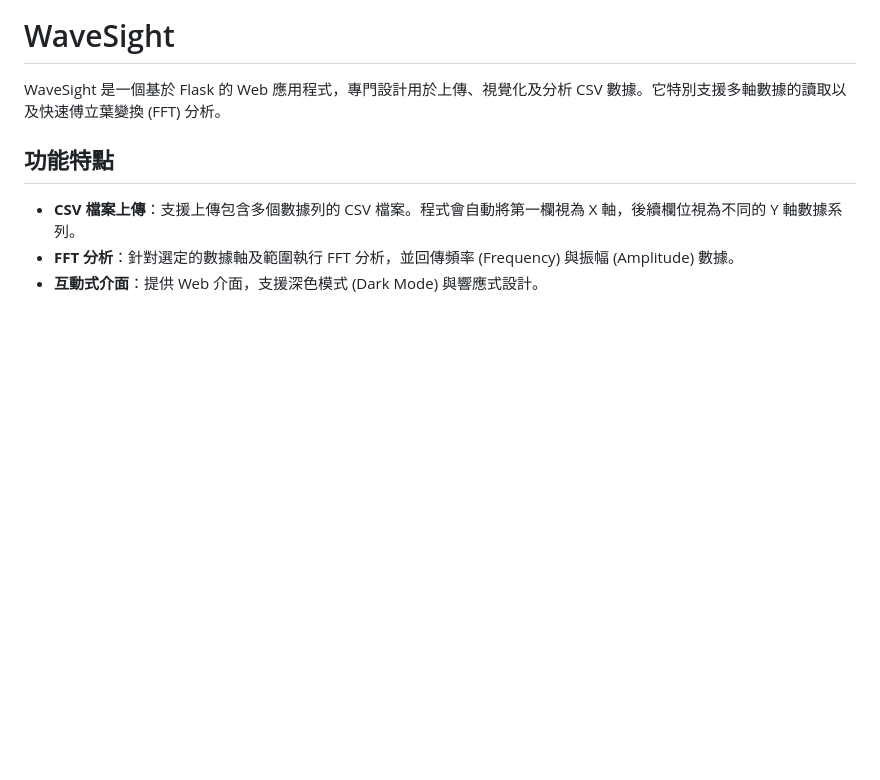
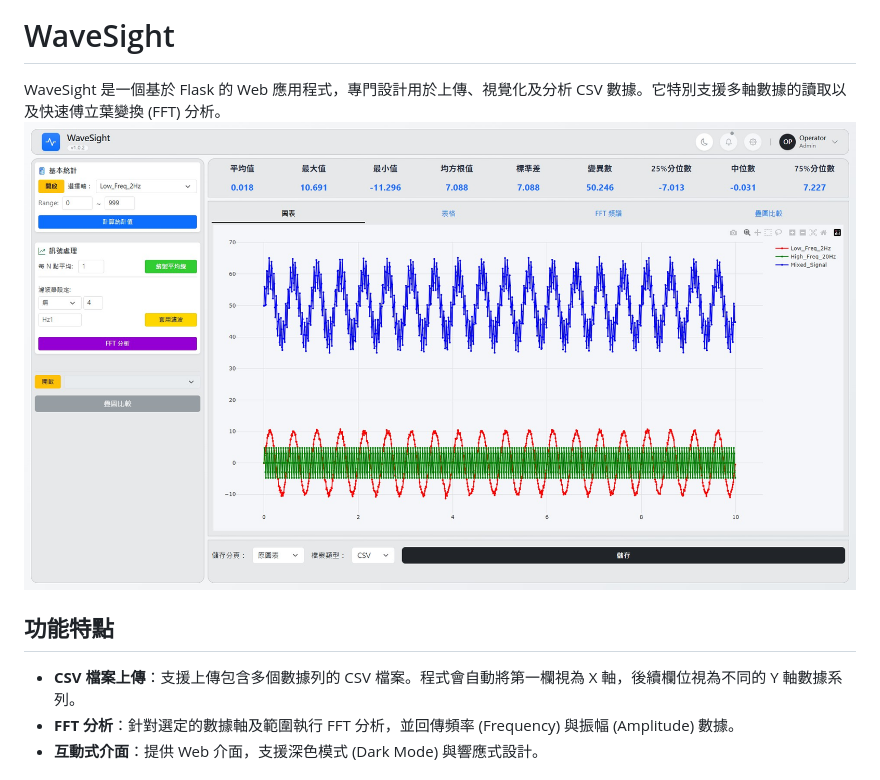
Before and after one commit to Gerry1204/WaveSight, a Markdown page: README.md, the part around the change. Drawn GitHub-style; pictures changed too: 畫面_白.jpg (added); blank space fills up the shorter version.

```diff
--- a/README.md
+++ b/README.md
@@ -1,6 +1,7 @@
 # WaveSight
 
 WaveSight 是一個基於 Flask 的 Web 應用程式，專門設計用於上傳、視覺化及分析 CSV 數據。它特別支援多軸數據的讀取以及快速傅立葉變換 (FFT) 分析。
+![替代文字](畫面_白.jpg)
 
 ## 功能特點
 
```
